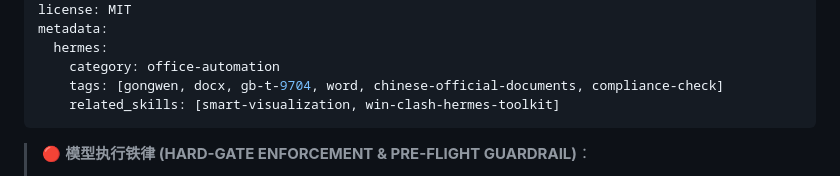
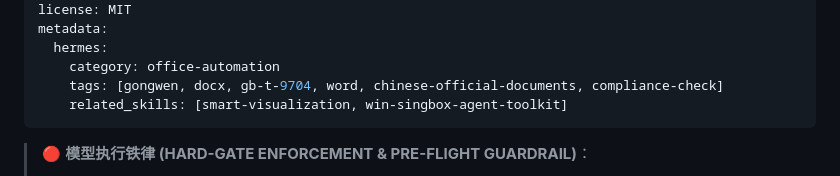
Before and after one commit to Miracufe/gongwen-kit, a Markdown page: SKILL.md, the part around the change. Drawn GitHub-style.

Commit message:
chore: update related_skills reference to win-singbox-agent-toolkit

```diff
--- a/SKILL.md
+++ b/SKILL.md
@@ -9,7 +9,7 @@ metadata:
   hermes:
     category: office-automation
     tags: [gongwen, docx, gb-t-9704, word, chinese-official-documents, compliance-check]
-    related_skills: [smart-visualization, win-clash-hermes-toolkit]
+    related_skills: [smart-visualization, win-singbox-agent-toolkit]
 ---
 
 > 🔴 **模型执行铁律 (HARD-GATE ENFORCEMENT & PRE-FLIGHT GUARDRAIL)**：
```
